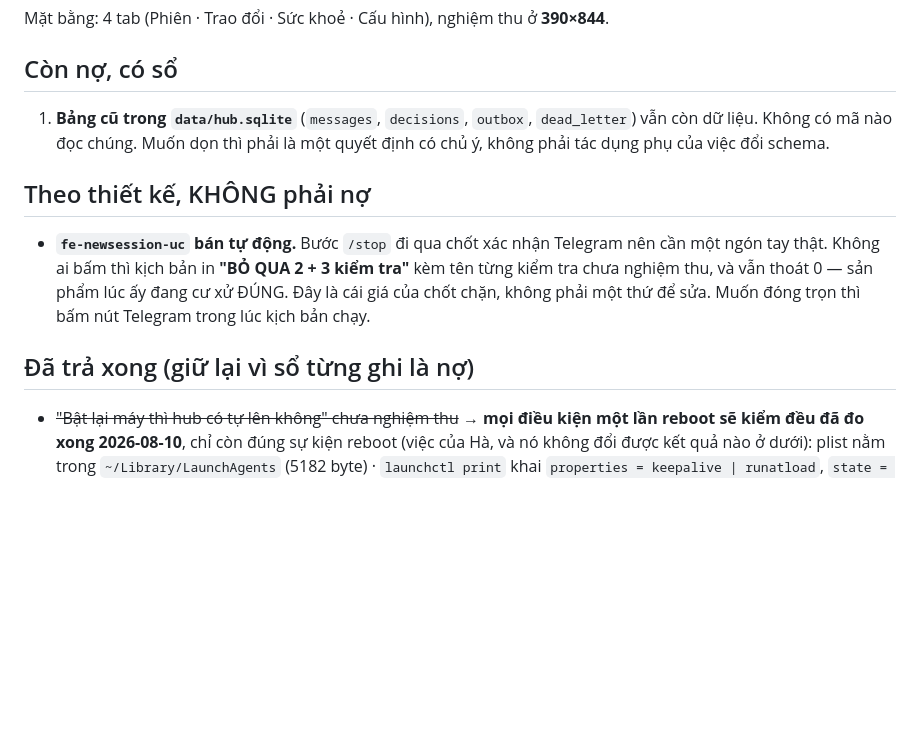
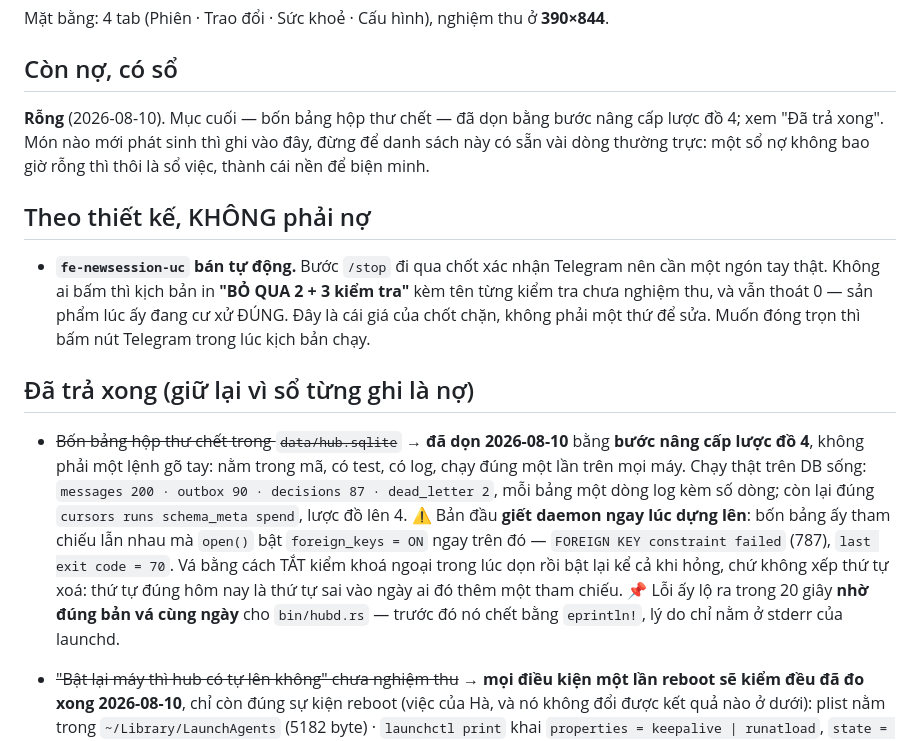
Before and after one commit to dipgle/agent-hub, a Markdown page: PLAN.md, the part around the change. Rendered like a GitHub page; blank space fills up the shorter version.

Commit message:
Sổ nợ về rỗng
Co-Authored-By: Claude Opus 5 (1M context) <noreply@anthropic.com>

```diff
--- a/PLAN.md
+++ b/PLAN.md
@@ -40,9 +40,10 @@ Mặt bằng: 4 tab (Phiên · Trao đổi · Sức khoẻ · Cấu hình), nghi
 
 ## Còn nợ, có sổ
 
-1. **Bảng cũ trong `data/hub.sqlite`** (`messages`, `decisions`, `outbox`,
-   `dead_letter`) vẫn còn dữ liệu. Không có mã nào đọc chúng. Muốn dọn thì phải
-   là một quyết định có chủ ý, không phải tác dụng phụ của việc đổi schema.
+**Rỗng** (2026-08-10). Mục cuối — bốn bảng hộp thư chết — đã dọn bằng bước nâng
+cấp lược đồ 4; xem "Đã trả xong". Món nào mới phát sinh thì ghi vào đây, đừng để
+danh sách này có sẵn vài dòng thường trực: một sổ nợ không bao giờ rỗng thì thôi
+là sổ việc, thành cái nền để biện minh.
 
 ## Theo thiết kế, KHÔNG phải nợ
 
@@ -53,6 +54,19 @@ Mặt bằng: 4 tab (Phiên · Trao đổi · Sức khoẻ · Cấu hình), nghi
   đóng trọn thì bấm nút Telegram trong lúc kịch bản chạy.
 
 ## Đã trả xong (giữ lại vì sổ từng ghi là nợ)
+
+- ~~Bốn bảng hộp thư chết trong `data/hub.sqlite`~~ → **đã dọn 2026-08-10** bằng
+  **bước nâng cấp lược đồ 4**, không phải một lệnh gõ tay: nằm trong mã, có test,
+  có log, chạy đúng một lần trên mọi máy. Chạy thật trên DB sống:
+  `messages 200 · outbox 90 · decisions 87 · dead_letter 2`, mỗi bảng một dòng
+  log kèm số dòng; còn lại đúng `cursors runs schema_meta spend`, lược đồ lên 4.
+  ⚠ Bản đầu **giết daemon ngay lúc dựng lên**: bốn bảng ấy tham chiếu lẫn nhau
+  mà `open()` bật `foreign_keys = ON` ngay trên đó — `FOREIGN KEY constraint
+  failed` (787), `last exit code = 70`. Vá bằng cách TẮT kiểm khoá ngoại trong
+  lúc dọn rồi bật lại kể cả khi hỏng, chứ không xếp thứ tự xoá: thứ tự đúng hôm
+  nay là thứ tự sai vào ngày ai đó thêm một tham chiếu.
+  📌 Lỗi ấy lộ ra trong 20 giây **nhờ đúng bản vá cùng ngày** cho `bin/hubd.rs`
+  — trước đó nó chết bằng `eprintln!`, lý do chỉ nằm ở stderr của launchd.
 
 - ~~"Bật lại máy thì hub có tự lên không" chưa nghiệm thu~~ → **mọi điều kiện
   một lần reboot sẽ kiểm đều đã đo xong 2026-08-10**, chỉ còn đúng sự kiện
```
